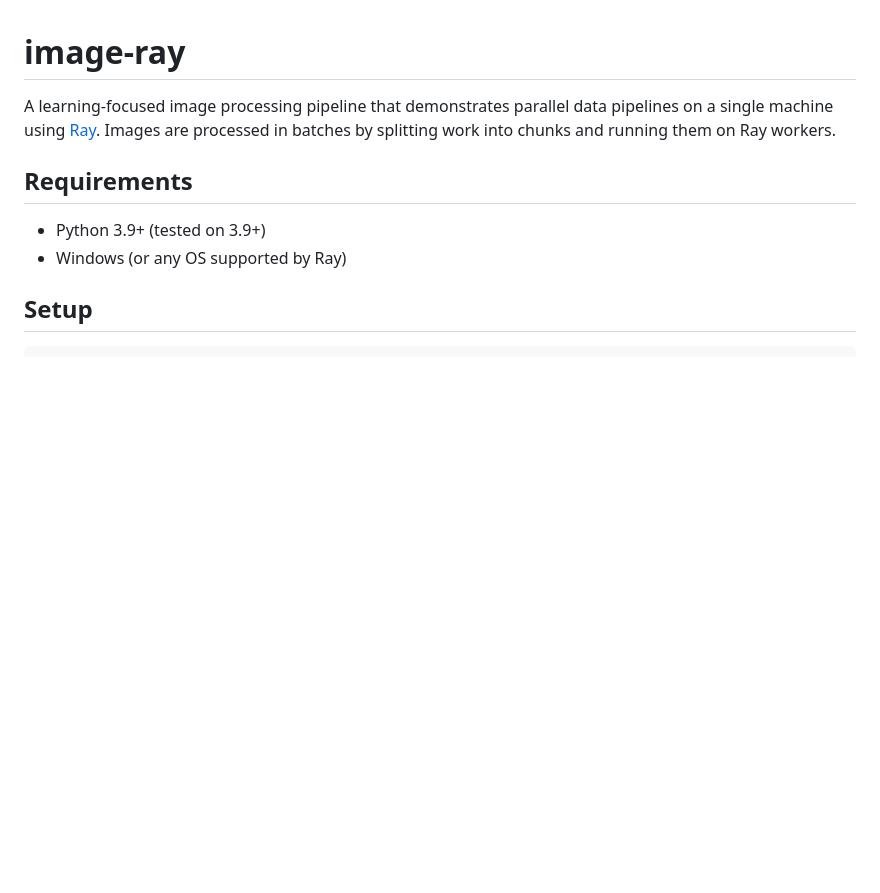
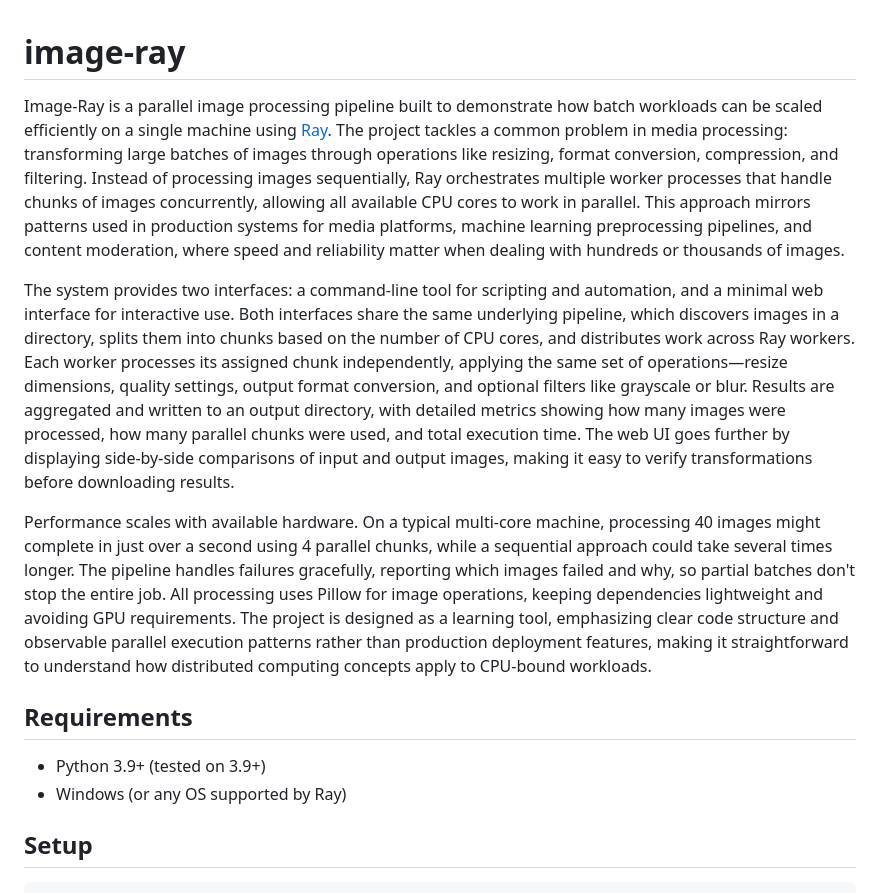
Before and after one commit to saqhibbilal/image-processing--ray, a Markdown page: README.md, the part around one of its changes. GitHub-like rendering; blank space fills up the shorter version.

```diff
--- a/README.md
+++ b/README.md
@@ -1,6 +1,10 @@
 # image-ray
 
-A learning-focused image processing pipeline that demonstrates parallel data pipelines on a single machine using [Ray](https://www.ray.io/). Images are processed in batches by splitting work into chunks and running them on Ray workers.
+Image-Ray is a parallel image processing pipeline built to demonstrate how batch workloads can be scaled efficiently on a single machine using [Ray](https://www.ray.io/). The project tackles a common problem in media processing: transforming large batches of images through operations like resizing, format conversion, compression, and filtering. Instead of processing images sequentially, Ray orchestrates multiple worker processes that handle chunks of images concurrently, allowing all available CPU cores to work in parallel. This approach mirrors patterns used in production systems for media platforms, machine learning preprocessing pipelines, and content moderation, where speed and reliability matter when dealing with hundreds or thousands of images.
+
+The system provides two interfaces: a command-line tool for scripting and automation, and a minimal web interface for interactive use. Both interfaces share the same underlying pipeline, which discovers images in a directory, splits them into chunks based on the number of CPU cores, and distributes work across Ray workers. Each worker processes its assigned chunk independently, applying the same set of operations—resize dimensions, quality settings, output format conversion, and optional filters like grayscale or blur. Results are aggregated and written to an output directory, with detailed metrics showing how many images were processed, how many parallel chunks were used, and total execution time. The web UI goes further by displaying side-by-side comparisons of input and output images, making it easy to verify transformations before downloading results.
+
+Performance scales with available hardware. On a typical multi-core machine, processing 40 images might complete in just over a second using 4 parallel chunks, while a sequential approach could take several times longer. The pipeline handles failures gracefully, reporting which images failed and why, so partial batches don't stop the entire job. All processing uses Pillow for image operations, keeping dependencies lightweight and avoiding GPU requirements. The project is designed as a learning tool, emphasizing clear code structure and observable parallel execution patterns rather than production deployment features, making it straightforward to understand how distributed computing concepts apply to CPU-bound workloads.
 
 ## Requirements
 
```
Also changed, not shown: other parts of README.md (+15 -3 lines), SETUP.md (added, +163 -0 lines).
